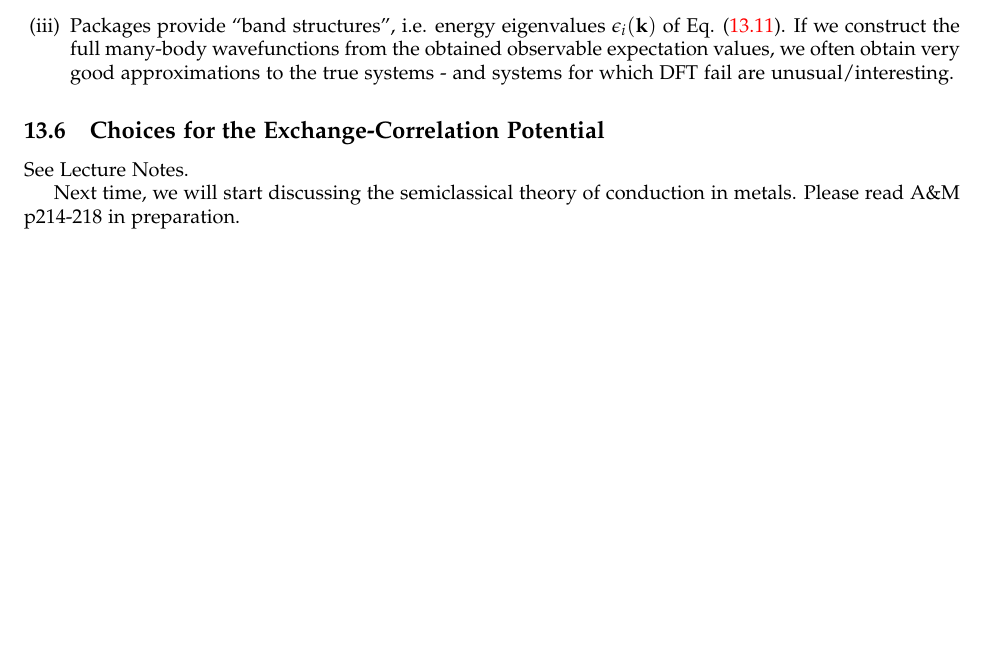
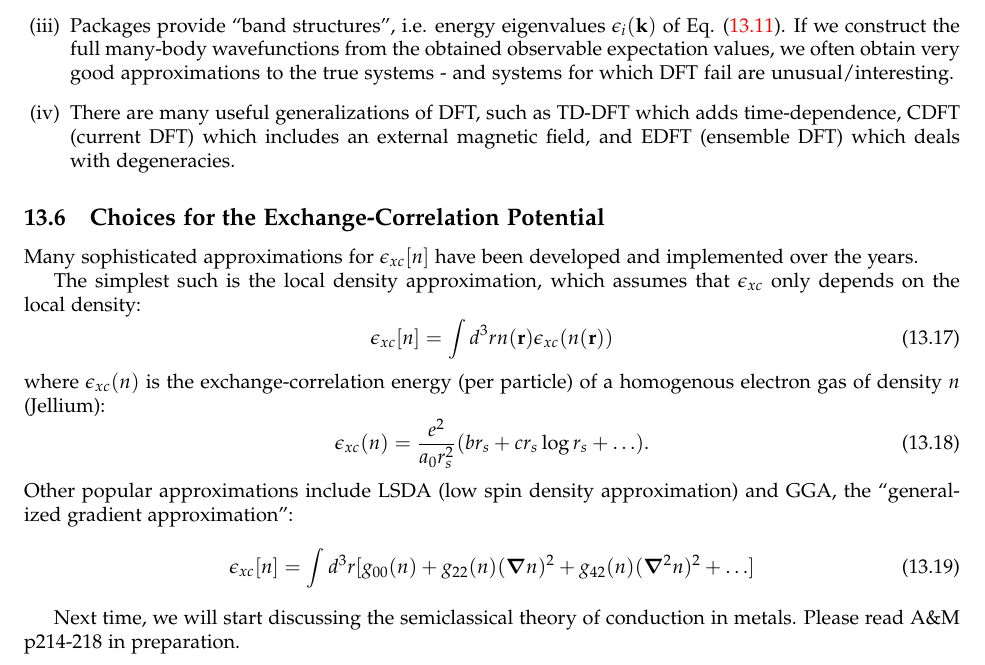
Before and after one commit to RioWeil/PHYS502-notes, a LaTeX document (p502-notes.tex, which reads Lectures/lec13.tex): part of page 73 of 73, cut so that both start at the same text, the shorter picture padded with empty space. Compiled offline with pdfLaTeX.

Commit message:
Add notes about xc potential

```diff
--- a/Lectures/lec13.tex
+++ b/Lectures/lec13.tex
@@ -125,9 +125,23 @@ The enormous advantage of this procedure is that at no point in this calculation
     \item The above procedure is implemented in various software packages (Wien 2K, Quantum Espresso...)
     \item These differ mainly in the form of $v_{xc}$.
     \item Packages provide ``band structures'', i.e. energy eigenvalues $\e_i(\v{k})$ of Eq. \eqref{eq-SEDFT}. If we construct the full many-body wavefunctions from the obtained observable expectation values, we often obtain very good approximations to the true systems - and systems for which DFT fail are unusual/interesting.
+    \item There are many useful generalizations of DFT, such as TD-DFT which adds time-dependence, CDFT (current DFT) which includes an external magnetic field, and EDFT (ensemble DFT) which deals with degeneracies.
 \end{enumerate}
 
 \subsection{Choices for the Exchange-Correlation Potential}
-See Lecture Notes.
+Many sophisticated approximations for $\e_{xc}[n]$ have been developed and implemented over the years.
+
+The simplest such is the local density approximation, which assumes that $\e_{xc}$ only depends on the local density:
+\begin{equation}
+    \e_{xc}[n] = \int d^3r n(\v{r})\e_{xc}(n(\v{r}))
+\end{equation}
+where $\e_{xc}(n)$ is the exchange-correlation energy (per particle) of a homogenous electron gas of density $n$ (Jellium):
+\begin{equation}
+    \e_{xc}(n) = \frac{e^2}{a_0r_s^2}(br_s + cr_s\log r_s + \ldots).
+\end{equation}
+Other popular approximations include LSDA (low spin density approximation) and GGA, the ``generalized gradient approximation'':
+\begin{equation}
+    \e_{xc}[n] = \int d^3r[g_{00}(n) + g_{22}(n)(\nabla n)^2 + g_{42}(n)(\nabla^2 n)^2 + \ldots]
+\end{equation}
 
 Next time, we will start discussing the semiclassical theory of conduction in metals. Please read A\&M p214-218 in preparation.
```
Also changed, not shown: p502-notes.pdf.
